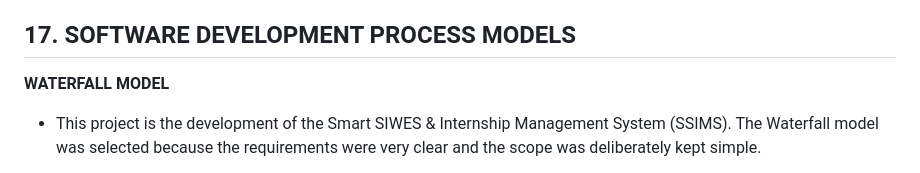
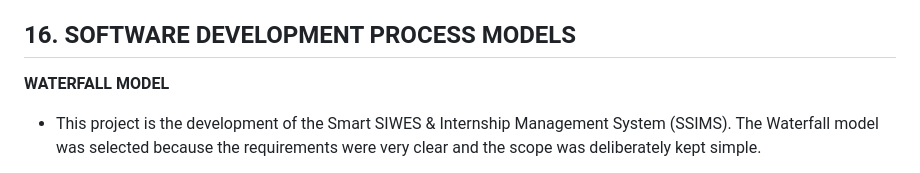
Before and after one commit to eya0ufe-0x/SSIMS-GROUP-3-CPE461, a Markdown page: SDD.md, the part around one of its changes. Rendered like a GitHub page.

```diff
--- a/SDD.md
+++ b/SDD.md
@@ -198,7 +198,7 @@ c. All pages responsive on phone <br>
 - Report: Everything works as designed; simple scope kept testing straightforward.
 
 
-## 17. SOFTWARE DEVELOPMENT PROCESS MODELS
+## 16. SOFTWARE DEVELOPMENT PROCESS MODELS
 **WATERFALL MODEL**
 - This project is the development of the Smart SIWES & Internship Management System (SSIMS). The Waterfall model was selected because the requirements were very clear and the scope was deliberately kept simple.
 
```
Also changed, not shown: other parts of SDD.md (+1 -1 lines).
